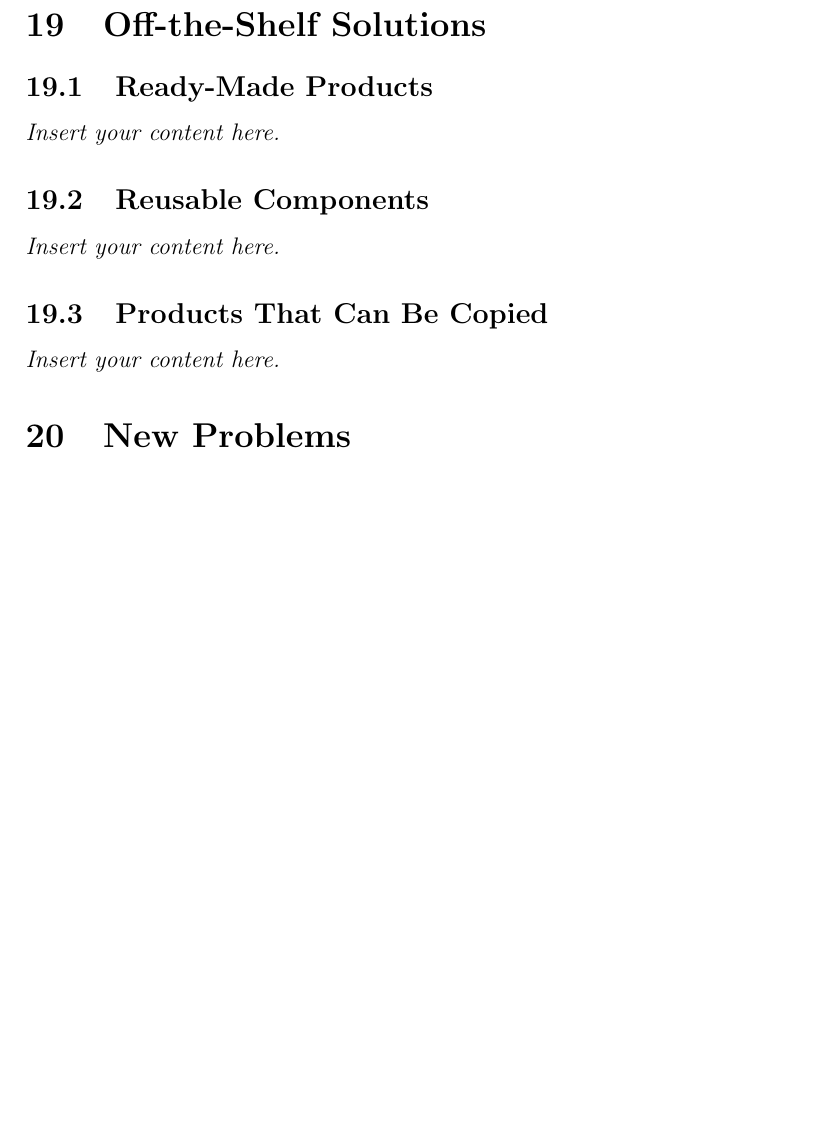
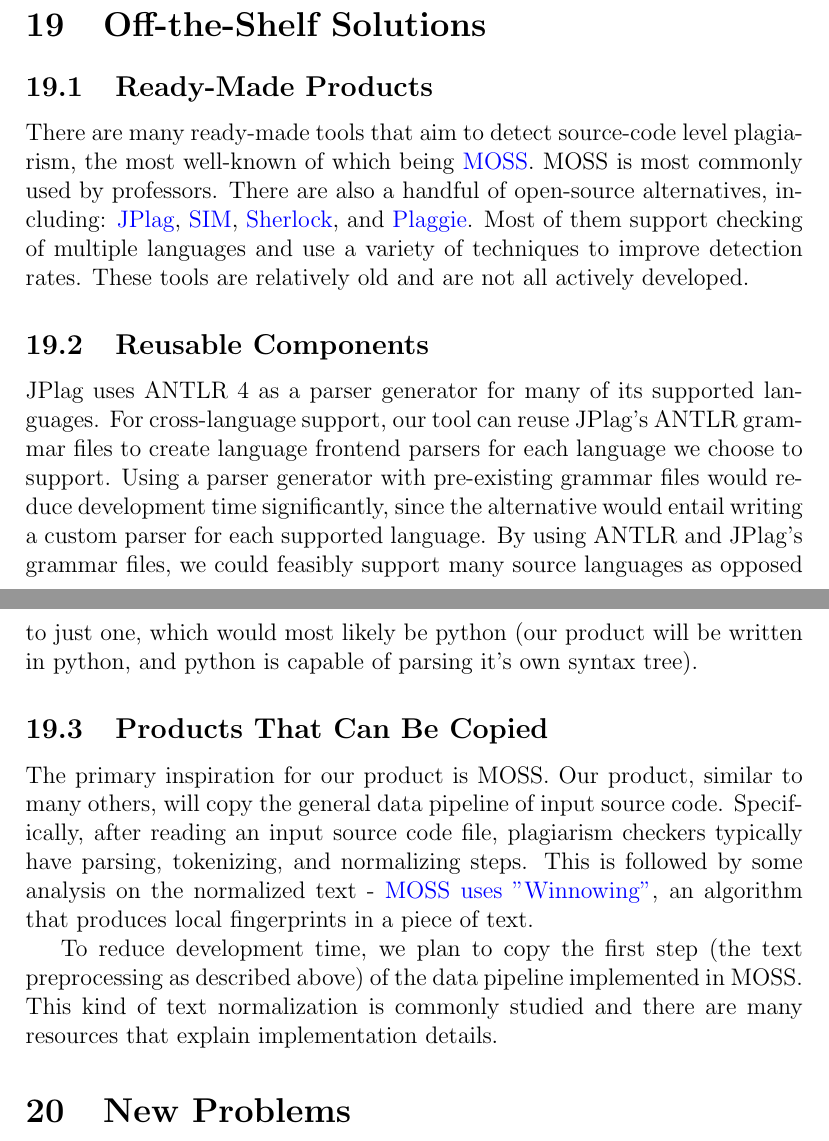
Before and after one commit to lilweege/SyntaxSentinels, a LaTeX document (docs/SRS-Volere/SRS.tex): part of page 23 of 28 before the commit and two parts of pages 23 and 24 of 28 after it, the two joined at a grey line, cut so that both start at the same text, the shorter picture padded with empty space. Compiled offline with pdfLaTeX.

Commit message:
feat: Add Off-the-Shelf Solutions for SRS document

```diff
--- a/docs/SRS-Volere/SRS.tex
+++ b/docs/SRS-Volere/SRS.tex
@@ -489,11 +489,20 @@
 
 \section{Off-the-Shelf Solutions}
 \subsection{Ready-Made Products}
-\lips
+
+There are many ready-made tools that aim to detect source-code level plagiarism, the most well-known of which being \href{https://theory.stanford.edu/~aiken/moss/}{MOSS}. MOSS is most commonly used by professors.
+There are also a handful of open-source alternatives, including: \href{https://github.com/jplag/JPlag}{JPlag}, \href{https://dickgrune.com/Programs/similarity_tester/}{SIM}, \href{https://warwick.ac.uk/fac/sci/dcs/research/ias/software/sherlock/}{Sherlock}, and \href{https://www.cs.hut.fi/Software/Plaggie/}{Plaggie}.
+Most of them support checking of multiple languages and use a variety of techniques to improve detection rates. These tools are relatively old and are not all actively developed.
+
 \subsection{Reusable Components}
-\lips
+
+JPlag uses ANTLR 4 as a parser generator for many of its supported languages. For cross-language support, our tool can reuse JPlag's ANTLR grammar files to create language frontend parsers for each language we choose to support. Using a parser generator with pre-existing grammar files would reduce development time significantly, since the alternative would entail writing a custom parser for each supported language. By using ANTLR and JPlag's grammar files, we could feasibly support many source languages as opposed to just one, which would most likely be python (our product will be written in python, and python is capable of parsing it's own syntax tree).
+
 \subsection{Products That Can Be Copied}
-\lips
+
+The primary inspiration for our product is MOSS. Our product, similar to many others, will copy the general data pipeline of input source code. Specifically, after reading an input source code file, plagiarism checkers typically have parsing, tokenizing, and normalizing steps. This is followed by some analysis on the normalized text - \href{https://theory.stanford.edu/~aiken/publications/papers/sigmod03.pdf}{MOSS uses "Winnowing"}, an algorithm that produces local fingerprints in a piece of text.
+
+To reduce development time, we plan to copy the first step (the text preprocessing as described above) of the data pipeline implemented in MOSS. This kind of text normalization is commonly studied and there are many resources that explain implementation details.
 
 \section{New Problems}
 \subsection{Effects on the Current Environment}
```
Also changed, not shown: docs/SRS-Volere/SRS.pdf.
